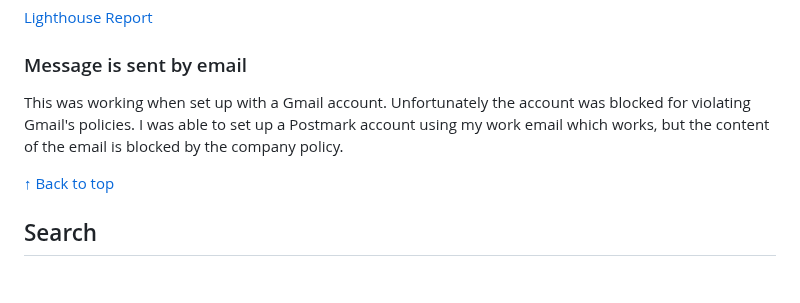
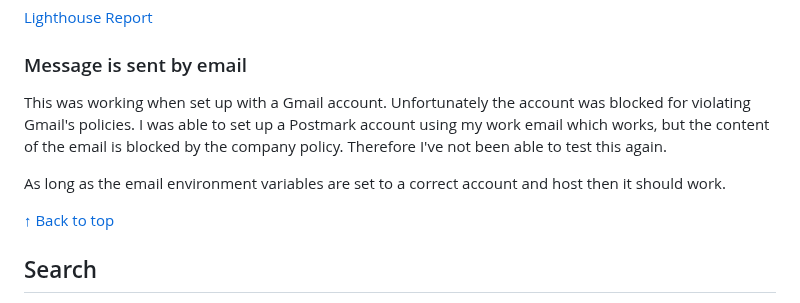
Before and after one commit to DavidMorgan92/cookbook, a Markdown page: TESTING.md, the part around the change. GitHub-like rendering; blank space fills up the shorter version.

Commit message:
Update email test

```diff
--- a/TESTING.md
+++ b/TESTING.md
@@ -213,7 +213,9 @@
 
 ### Message is sent by email
 
-This was working when set up with a Gmail account. Unfortunately the account was blocked for violating Gmail's policies. I was able to set up a Postmark account using my work email which works, but the content of the email is blocked by the company policy.
+This was working when set up with a Gmail account. Unfortunately the account was blocked for violating Gmail's policies. I was able to set up a Postmark account using my work email which works, but the content of the email is blocked by the company policy. Therefore I've not been able to test this again.
+
+As long as the email environment variables are set to a correct account and host then it should work.
 
 [↑ Back to top](#testing)
 
```
